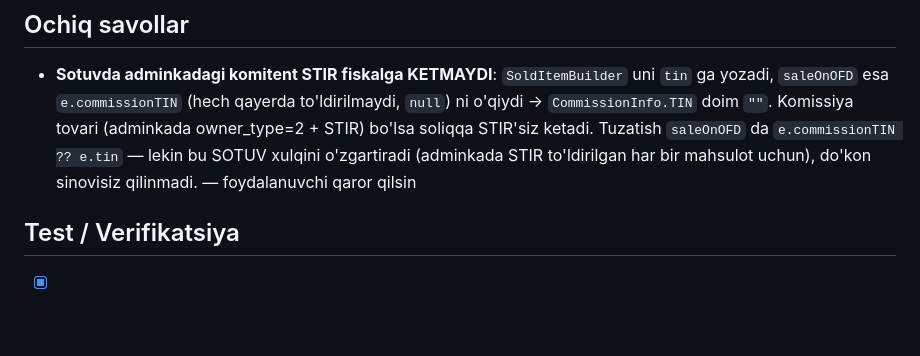
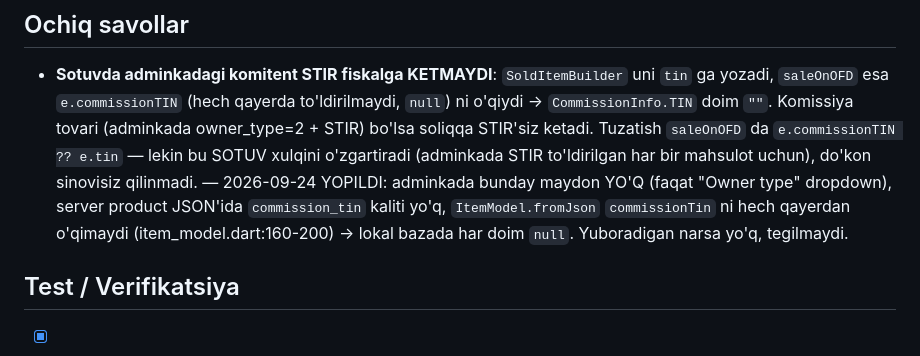
Before and after one commit to Invan-Soft/invan-pos, a Markdown page: docs/sessions/2026-09-24-refund-owner-type-komitent-stir.md, the part around the change. GitHub-like rendering; blank space fills up the shorter version.

Commit message:
docs: commissionTin serverdan kelmaydi — ochiq savol yopildi
Co-Authored-By: Claude Fable 5.1 <noreply@anthropic.com>

```diff
--- a/docs/sessions/2026-09-24-refund-owner-type-komitent-stir.md
+++ b/docs/sessions/2026-09-24-refund-owner-type-komitent-stir.md
@@ -59,7 +59,9 @@ docs/sessions/2026-09-22-refund-fiscal-url-to-server.md (vozvrat tartibi, hali a
   `CommissionInfo.TIN` doim `""`. Komissiya tovari (adminkada owner_type=2 + STIR) bo'lsa soliqqa
   STIR'siz ketadi. Tuzatish `saleOnOFD` da `e.commissionTIN ?? e.tin` — lekin bu SOTUV xulqini
   o'zgartiradi (adminkada STIR to'ldirilgan har bir mahsulot uchun), do'kon sinovisiz qilinmadi.
-  — foydalanuvchi qaror qilsin
+  — 2026-09-24 YOPILDI: adminkada bunday maydon YO'Q (faqat "Owner type" dropdown), server product
+  JSON'ida `commission_tin` kaliti yo'q, `ItemModel.fromJson` `commissionTin` ni hech qayerdan o'qimaydi
+  (item_model.dart:160-200) → lokal bazada har doim `null`. Yuboradigan narsa yo'q, tegilmaydi.
 
 ## Test / Verifikatsiya
 - [x] flutter analyze (faqat eski info: checks_singleton.dart:74 `dateTimeOFD == 0`), flutter test to'liq — 2026-09-24
```
